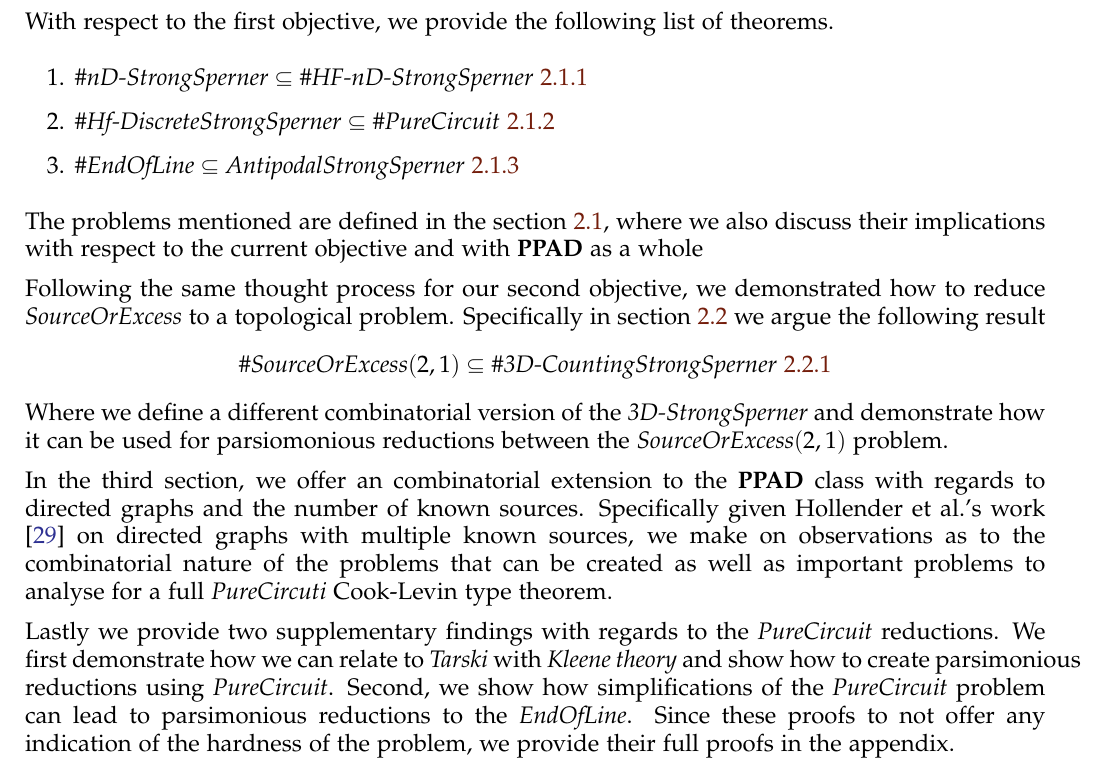
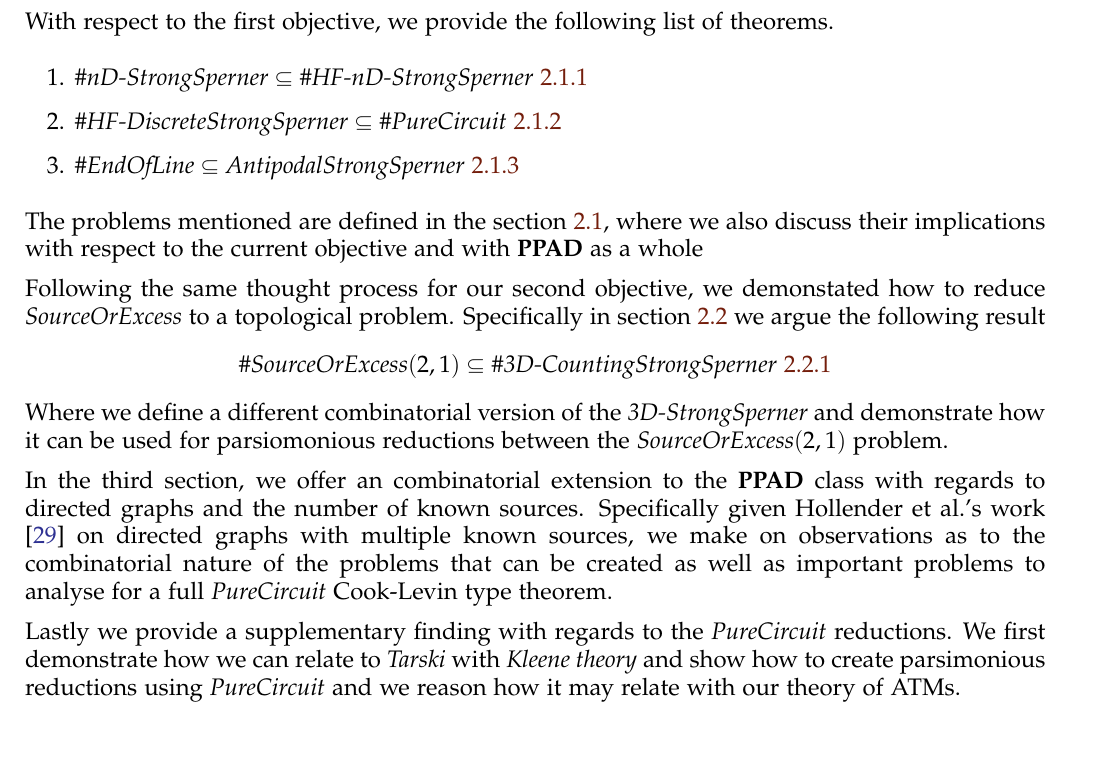
Before and after one commit to chris-dem/CS907-UoW-Dissertation-Project, a LaTeX thesis (Report.tex, which reads Chapter3/main-findings.tex): part of page 33 of 93, cut so that both start at the same text. Compiled offline with pdfLaTeX.

Commit message:
Current iteration

```diff
--- a/Chapter3/main-findings.tex
+++ b/Chapter3/main-findings.tex
@@ -18,14 +18,14 @@ With respect to the first objective, we provide the following
 list of theorems.
 \begin{enumerate}
     \item $\textit{\#nD-StrongSperner} \subseteq \textit{\#HF-nD-StrongSperner}$ \ref{thm:hf-nd-ss-hard}
-    \item $\textit{\#Hf-DiscreteStrongSperner} \subseteq \textit{\#PureCircuit}$ \ref{thm:hf-discrete-to-pure}
+    \item $\textit{\#HF-DiscreteStrongSperner} \subseteq \textit{\#PureCircuit}$ \ref{thm:hf-discrete-to-pure}
     \item $\textit{\#EndOfLine} \subseteq \textit{AntipodalStrongSperner}$ \ref{thm:parsimonious-2d-strong-eol-to-antipodalss}
 \end{enumerate}
 The problems mentioned are defined in the section \ref{sec:pc-plus-eol}, where
 we also discuss their implications with respect to the current objective
 and with \textbf{PPAD} as a whole
 
-Following the same thought process for our second objective, we demonstrated how to reduce \textit{SourceOrExcess}
+Following the same thought process for our second objective, we demonstated how to reduce \textit{SourceOrExcess}
 to a topological problem. Specifically in section \ref{sec:sc-excess} we argue the following result
 $$
     \textit{\#SourceOrExcess}(2,1) \subseteq \textit{\#3D-CountingStrongSperner} \text{ \ref{thm:counting-ss-excess}}
@@ -39,12 +39,9 @@ with regards to directed graphs and the number of known sources. Specifically
 given Hollender et al.'s work \cite{hollender_ComplexityMultisourceVariants_2018}
 on directed graphs with multiple known sources, we make
 on observations as to the combinatorial nature of the problems that can be created
-as well as important problems to analyse for a full \textit{PureCircuti} Cook-Levin type theorem.
+as well as important problems to analyse for a full \textit{PureCircuit} Cook-Levin type theorem.
 
-Lastly we provide two supplementary findings with regards to the \textit{PureCircuit} reductions.
+Lastly we provide a supplementary finding with regards to the \textit{PureCircuit} reductions.
 We first demonstrate how we can relate to \textit{Tarski} with \textit{Kleene theory} and
-show how to create parsimonious reductions using \textit{PureCircuit}.
-Second, we show how simplifications of the \textit{PureCircuit} problem can lead
-to parsimonious reductions to the \textit{EndOfLine}. Since
-these proofs to not offer any indication of the hardness of the problem,
-we provide their full proofs in the appendix.
+show how to create parsimonious reductions using \textit{PureCircuit} and we reason
+how it may relate with our theory of ATMs.
```
Also changed, not shown: 1 other file.
